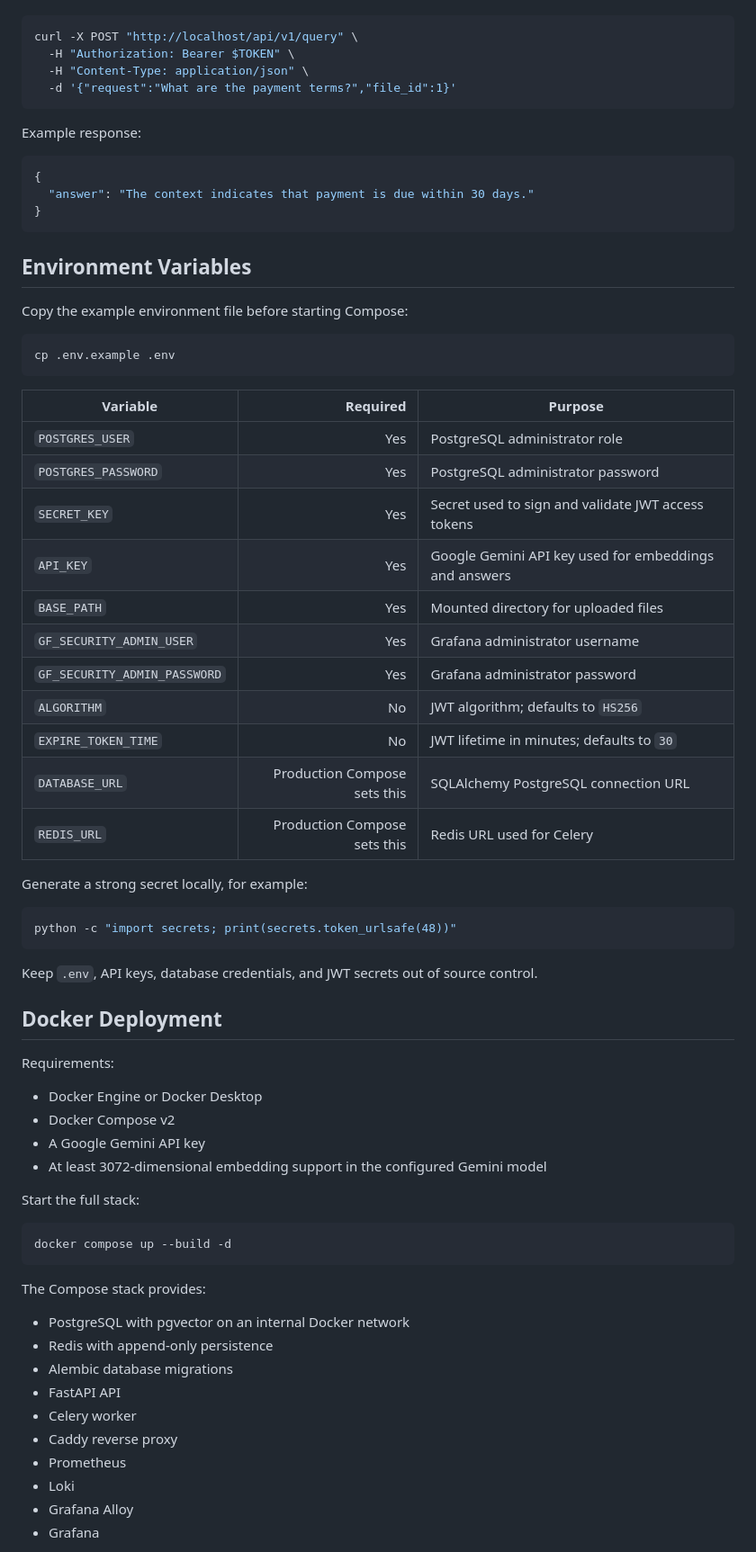
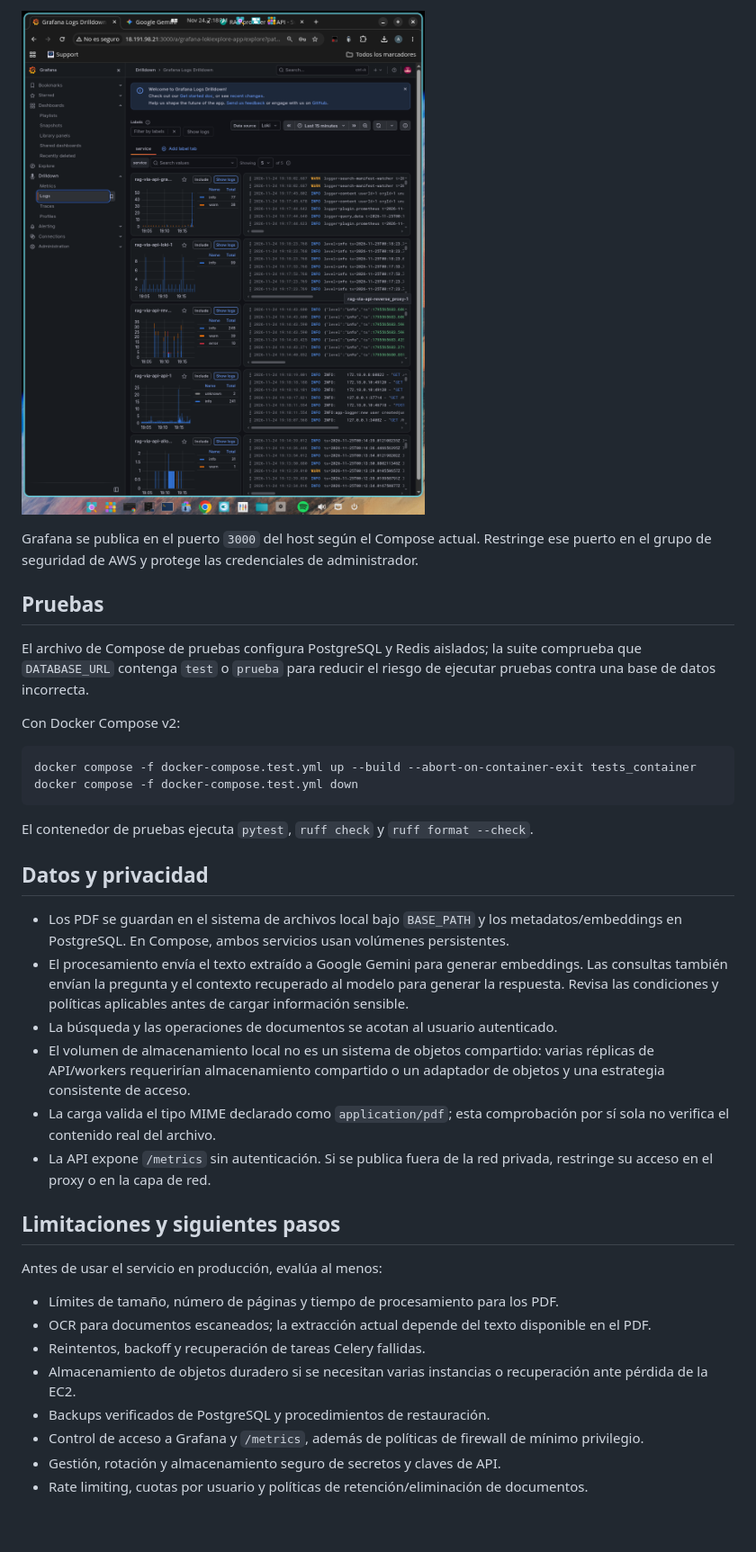
Before and after one commit to AndresPimentel-dev/RAG-via-api, a Markdown page: README.md, the part around one of its changes. Shown at 90% size. Rendered like a GitHub page; pictures changed too: docs/images/logs.png (added); blank space fills up the shorter version.

````diff
--- a/README.md
+++ b/README.md
@@ -173,74 +313,39 @@ Only the user's own documents are returned or deleted. The upload endpoint rejec
+![Exploración de logs en Grafana](docs/images/logs.png)
+
+Grafana se publica en el puerto `3000` del host según el Compose actual. Restringe ese puerto en el grupo de seguridad de AWS y protege las credenciales de administrador.
+
+## Pruebas
+
+El archivo de Compose de pruebas configura PostgreSQL y Redis aislados; la suite comprueba que `DATABASE_URL` contenga `test` o `prueba` para reducir el riesgo de ejecutar pruebas contra una base de datos incorrecta.
+
+Con Docker Compose v2:
 
 ```bash
-curl -X POST "http://localhost/api/v1/query" \
-  -H "Authorization: Bearer $TOKEN" \
-  -H "Content-Type: application/json" \
-  -d '{"request":"What are the payment terms?","file_id":1}'
+docker compose -f docker-compose.test.yml up --build --abort-on-container-exit tests_container
+docker compose -f docker-compose.test.yml down
 ```
 
-Example response:
+El contenedor de pruebas ejecuta `pytest`, `ruff check` y `ruff format --check`.
 
-```json
-{
-  "answer": "The context indicates that payment is due within 30 days."
-}
-```
+## Datos y privacidad
 
-## Environment Variables
+- Los PDF se guardan en el sistema de archivos local bajo `BASE_PATH` y los metadatos/embeddings en PostgreSQL. En Compose, ambos servicios usan volúmenes persistentes.
+- El procesamiento envía el texto extraído a Google Gemini para generar embeddings. Las consultas también envían la pregunta y el contexto recuperado al modelo para generar la respuesta. Revisa las condiciones y políticas aplicables antes de cargar información sensible.
+- La búsqueda y las operaciones de documentos se acotan al usuario autenticado.
+- El volumen de almacenamiento local no es un sistema de objetos compartido: varias réplicas de API/workers requerirían almacenamiento compartido o un adaptador de objetos y una estrategia consistente de acceso.
+- La carga valida el tipo MIME declarado como `application/pdf`; esta comprobación por sí sola no verifica el contenido real del archivo.
+- La API expone `/metrics` sin autenticación. Si se publica fuera de la red privada, restringe su acceso en el proxy o en la capa de red.
 
-Copy the example environment file before starting Compose:
+## Limitaciones y siguientes pasos
 
-```bash
-cp .env.example .env
-```
+Antes de usar el servicio en producción, evalúa al menos:
 
-| Variable | Required | Purpose |
-|---|---:|---|
-| `POSTGRES_USER` | Yes | PostgreSQL administrator role |
-| `POSTGRES_PASSWORD` | Yes | PostgreSQL administrator password |
-| `SECRET_KEY` | Yes | Secret used to sign and validate JWT access tokens |
-| `API_KEY` | Yes | Google Gemini API key used for embeddings and answers |
-| `BASE_PATH` | Yes | Mounted directory for uploaded files |
-| `GF_SECURITY_ADMIN_USER` | Yes | Grafana administrator username |
-| `GF_SECURITY_ADMIN_PASSWORD` | Yes | Grafana administrator password |
-| `ALGORITHM` | No | JWT algorithm; defaults to `HS256` |
-| `EXPIRE_TOKEN_TIME` | No | JWT lifetime in minutes; defaults to `30` |
-| `DATABASE_URL` | Production Compose sets this | SQLAlchemy PostgreSQL connection URL |
-| `REDIS_URL` | Production Compose sets this | Redis URL used for Celery |
+- Límites de tamaño, número de páginas y tiempo de procesamiento para los PDF.
+- OCR para documentos escaneados; la extracción actual depende del texto disponible en el PDF.
+- Reintentos, backoff y recuperación de tareas Celery fallidas.
+- Almacenamiento de objetos duradero si se necesitan varias instancias o recuperación ante pérdida de la EC2.
+- Backups verificados de PostgreSQL y procedimientos de restauración.
+- Control de acceso a Grafana y `/metrics`, además de políticas de firewall de mínimo privilegio.
+- Gestión, rotación y almacenamiento seguro de secretos y claves de API.
+- Rate limiting, cuotas por usuario y políticas de retención/eliminación de documentos.
 
-Generate a strong secret locally, for example:
-
-```bash
-python -c "import secrets; print(secrets.token_urlsafe(48))"
-```
-
-Keep `.env`, API keys, database credentials, and JWT secrets out of source control.
-
-## Docker Deployment
-
-Requirements:
-
-- Docker Engine or Docker Desktop
-- Docker Compose v2
-- A Google Gemini API key
-- At least 3072-dimensional embedding support in the configured Gemini model
-
-Start the full stack:
-
-```bash
-docker compose up --build -d
-```
-
-The Compose stack provides:
-
-- PostgreSQL with pgvector on an internal Docker network
-- Redis with append-only persistence
-- Alembic database migrations
-- FastAPI API
-- Celery worker
-- Caddy reverse proxy
-- Prometheus
-- Loki
-- Grafana Alloy
-- Grafana
-
````
Also changed, not shown: other parts of README.md (+288 -288 lines), docs/images/amazonconsole1.png (added), docs/images/amazonconsole2.png (added), docs/images/metrics.png (added), docs/images/sshconectionviaterminal.png (added), docs/images/swaggerdocumentation.png (added).
